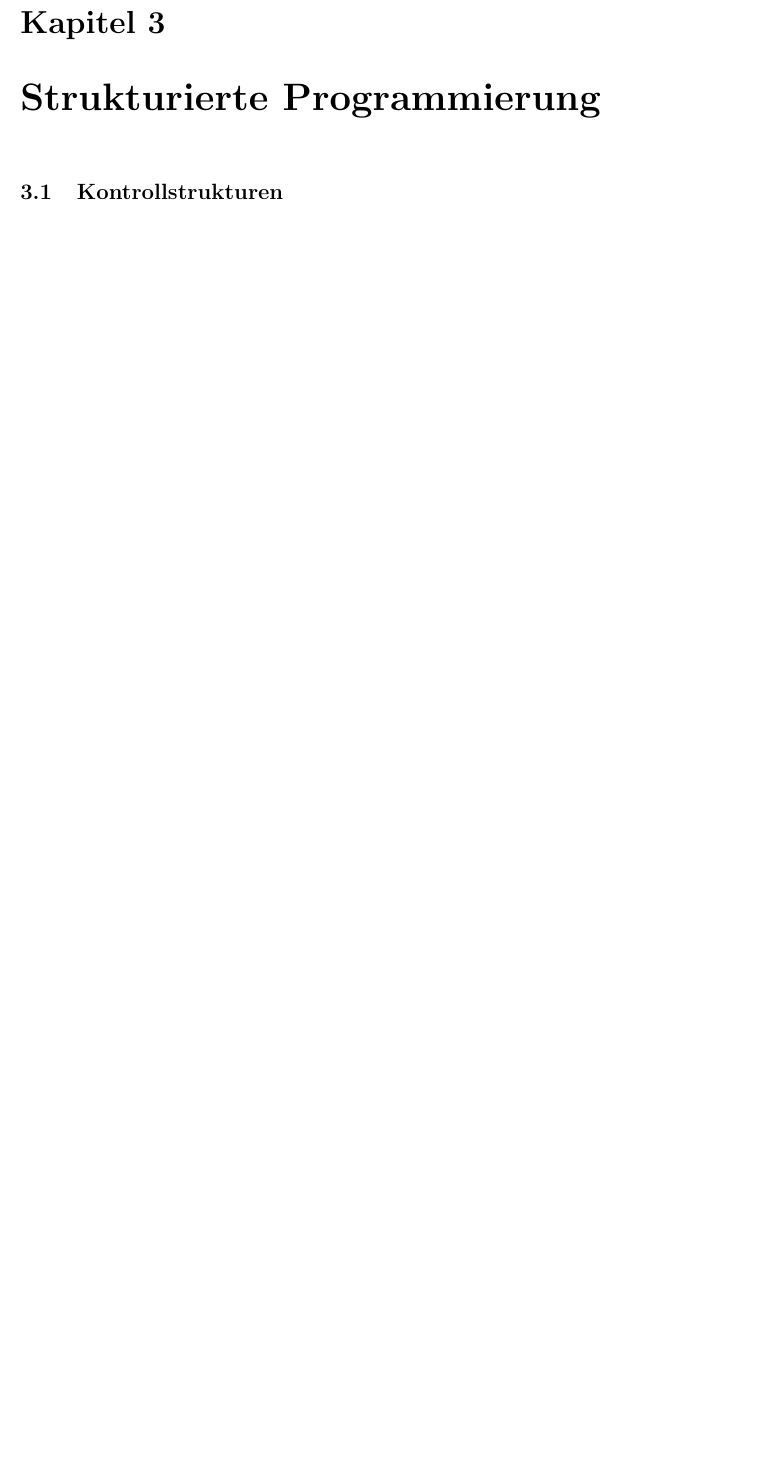
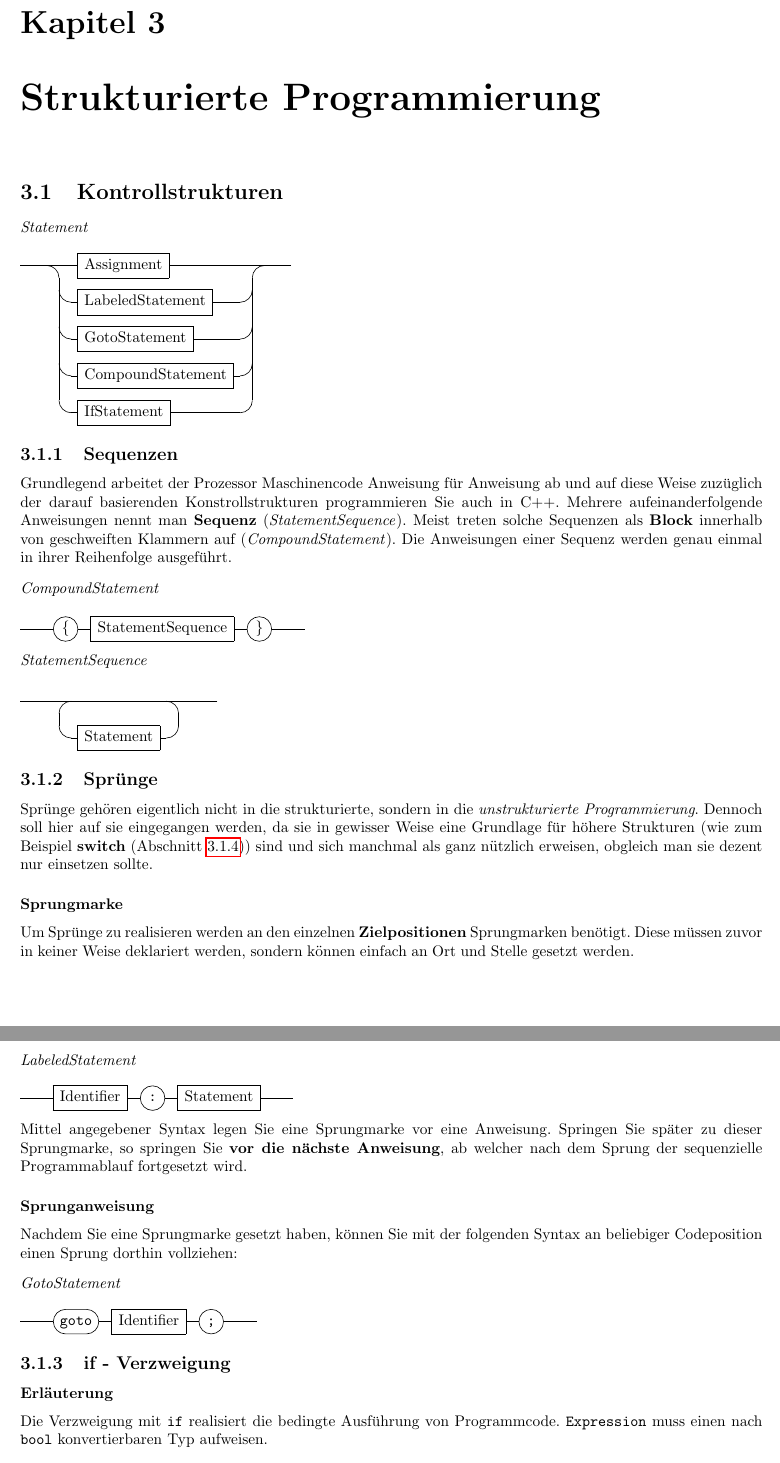
Before and after one commit to Necktschnagge/Cpp-Course, a LaTeX document (CPP Kurs/test.tex): part of page 20 of 21 before the commit and two parts of pages 21 and 22 of 24 after it, the two joined at a grey line, cut so that both start at the same text, the shorter picture padded with empty space. The pictures show the PDF file CPP Kurs/test.pdf that the author committed with the source.

Commit message:
draft, control structures

```diff
--- a/CPP Kurs/test.tex
+++ b/CPP Kurs/test.tex
@@ -853,0 +864,30 @@ Narrowing und Promotion
+\end{rail}
+
+\subsection{Sequenzen}
+Grundlegend arbeitet der Prozessor Maschinencode Anweisung für Anweisung ab und auf diese Weise zuzüglich der darauf basierenden Konstrollstrukturen programmieren Sie auch in C++. Mehrere aufeinanderfolgende Anweisungen nennt man \textbf{Sequenz} (\textit{StatementSequence}). Meist treten solche Sequenzen als \textbf{Block} innerhalb von geschweiften Klammern auf (\textit{CompoundStatement}). Die Anweisungen einer Sequenz werden genau einmal in ihrer Reihenfolge ausgeführt.
+\begin{rail}
+	CompoundStatement: raillbrace StatementSequence railrbrace;
+	StatementSequence:	() + Statement;
+\end{rail}
+\subsection{Sprünge}
+Sprünge gehören eigentlich nicht in die strukturierte, sondern in die \textit{unstrukturierte Programmierung}. Dennoch soll hier auf sie eingegangen werden, da sie in gewisser Weise eine Grundlage für höhere Strukturen (wie zum Beispiel \textbf{switch} (Abschnitt \ref{switch})) sind und sich manchmal als ganz nützlich erweisen, obgleich man sie dezent nur einsetzen sollte.
+
+\subsubsection{Sprungmarke}
+Um Sprünge zu realisieren werden an den einzelnen \textbf{Zielpositionen} Sprungmarken benötigt. Diese müssen zuvor in keiner Weise deklariert werden, sondern können einfach an Ort und Stelle gesetzt werden.
+\begin{rail}
+	LabeledStatement: Identifier ':' Statement;
+\end{rail}
+Mittel angegebener Syntax legen Sie eine Sprungmarke vor eine Anweisung. Springen Sie später zu dieser Sprungmarke, so springen Sie \textbf{vor die nächste Anweisung}, ab welcher nach dem Sprung der sequenzielle Programmablauf fortgesetzt wird.
+\subsubsection{Sprunganweisung}
+Nachdem Sie eine Sprungmarke gesetzt haben, können Sie mit der folgenden Syntax an beliebiger Codeposition einen Sprung dorthin vollziehen:
+\begin{rail}
+	GotoStatement: 'goto' Identifier ';';
+\end{rail}
+
+\subsection{if - Verzweigung}
+\subsubsection{Erläuterung}
+Die Verzweigung mit \texttt{if} realisiert die bedingte Ausführung von Programmcode. \texttt{Expression} muss einen nach \texttt{bool} konvertierbaren Typ aufweisen.
+\subsubsection{Syntaxdiagramm}
+\begin{rail}
+	IfStatement : 'if' '(' Expression ')'
+							Statement
```
Also changed, not shown: CPP Kurs/test.pdf, CPP Kurs/test.tex (43 more changed lines).
